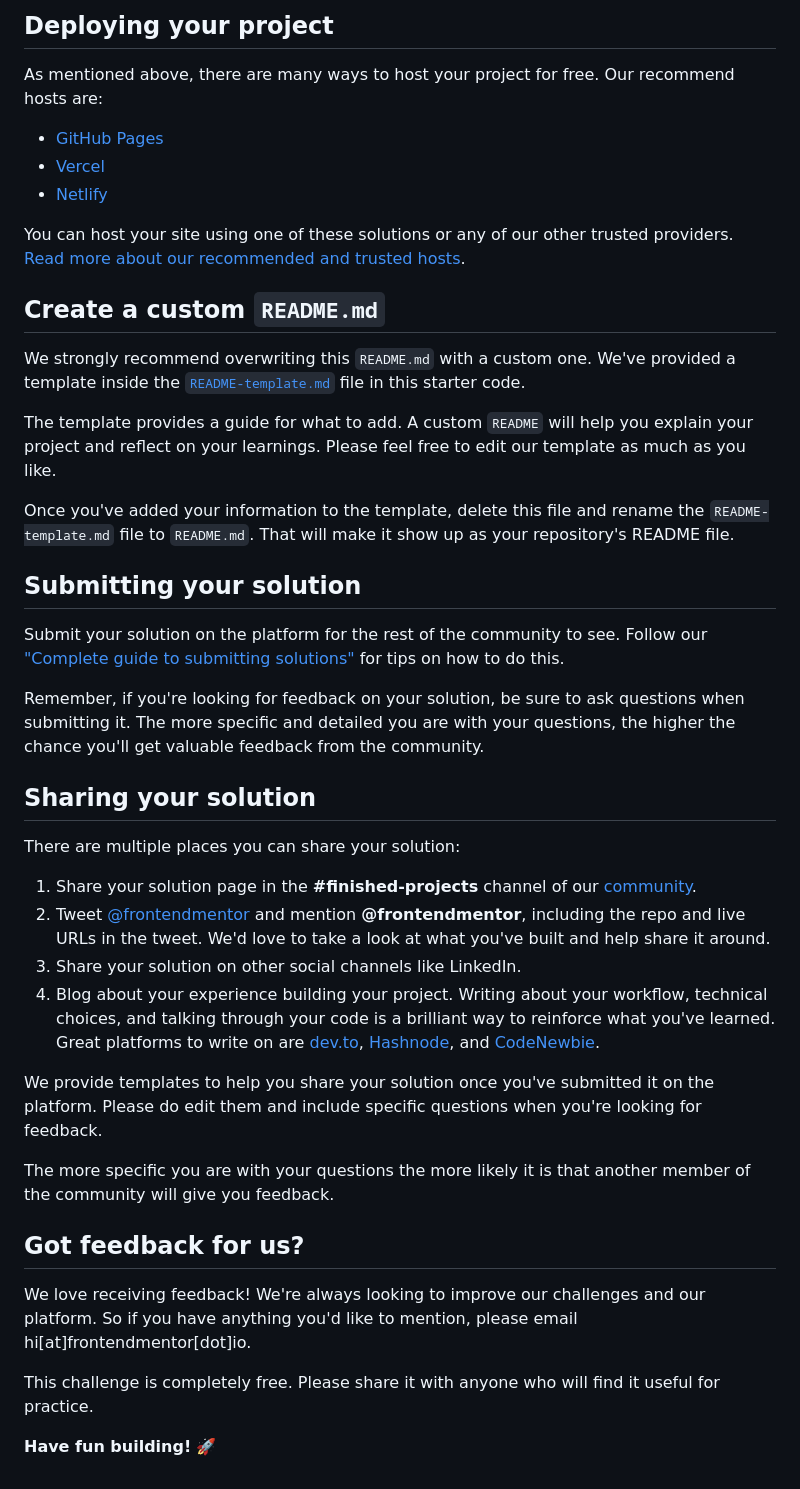
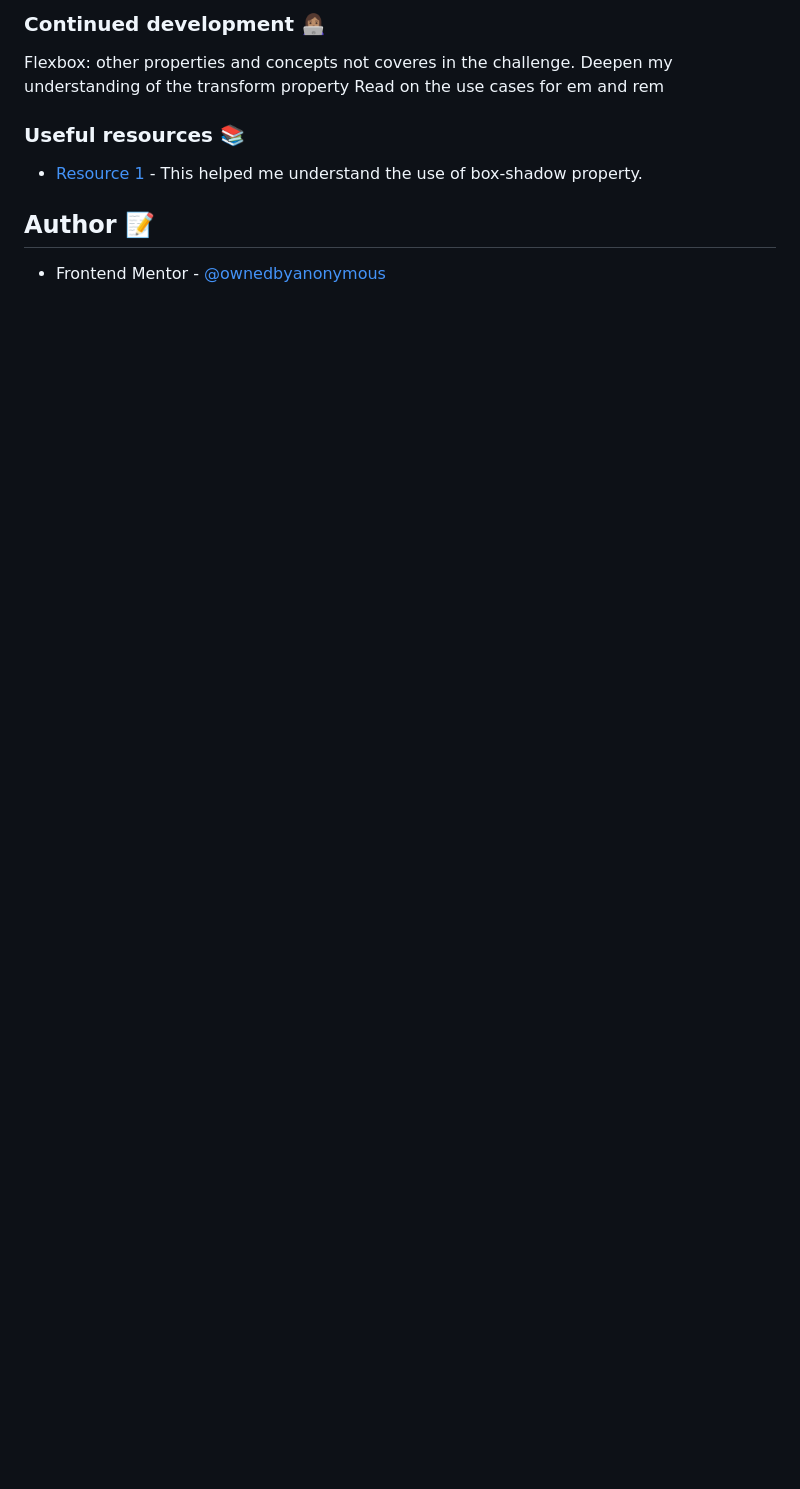
Before and after one commit to ownedbyanonymous/blog-preview-card-main, a Markdown page: README.md, the part around the change printed below. Rendered like a GitHub page; blank space fills up the shorter version.

```diff
--- a/README.md
+++ b/README.md
@@ -49,45 +54,15 @@ Feel free to use any workflow that you feel comfortable with. Below is a suggest
 
-## Deploying your project
+### Continued development 👩🏽‍💻
+Flexbox: other properties and concepts not coveres in the challenge.
+Deepen my understanding of the transform property
+Read on the use cases for em and rem
 
-As mentioned above, there are many ways to host your project for free. Our recommend hosts are:
 
-- [GitHub Pages](https://pages.github.com/)
-- [Vercel](https://vercel.com/)
-- [Netlify](https://www.netlify.com/)
+### Useful resources 📚
 
-You can host your site using one of these solutions or any of our other trusted providers. [Read more about our recommended and trusted hosts](https://medium.com/frontend-mentor/frontend-mentor-trusted-hosting-providers-bf000dfebe).
+- [Resource 1](https://www.w3schools.com/cssref/css3_pr_box-shadow.php) - This helped me understand the use of box-shadow property.
 
-## Create a custom `README.md`
 
-We strongly recommend overwriting this `README.md` with a custom one. We've provided a template inside the [`README-template.md`](./README-template.md) file in this starter code.
+## Author 📝
 
-The template provides a guide for what to add. A custom `README` will help you explain your project and reflect on your learnings. Please feel free to edit our template as much as you like.
-
-Once you've added your information to the template, delete this file and rename the `README-template.md` file to `README.md`. That will make it show up as your repository's README file.
-
-## Submitting your solution
-
-Submit your solution on the platform for the rest of the community to see. Follow our ["Complete guide to submitting solutions"](https://medium.com/frontend-mentor/a-complete-guide-to-submitting-solutions-on-frontend-mentor-ac6384162248) for tips on how to do this.
-
-Remember, if you're looking for feedback on your solution, be sure to ask questions when submitting it. The more specific and detailed you are with your questions, the higher the chance you'll get valuable feedback from the community.
-
-## Sharing your solution
-
-There are multiple places you can share your solution:
-
-1. Share your solution page in the **#finished-projects** channel of our [community](https://www.frontendmentor.io/community).
-2. Tweet [@frontendmentor](https://twitter.com/frontendmentor) and mention **@frontendmentor**, including the repo and live URLs in the tweet. We'd love to take a look at what you've built and help share it around.
-3. Share your solution on other social channels like LinkedIn.
-4. Blog about your experience building your project. Writing about your workflow, technical choices, and talking through your code is a brilliant way to reinforce what you've learned. Great platforms to write on are [dev.to](https://dev.to/), [Hashnode](https://hashnode.com/), and [CodeNewbie](https://community.codenewbie.org/).
-
-We provide templates to help you share your solution once you've submitted it on the platform. Please do edit them and include specific questions when you're looking for feedback.
-
-The more specific you are with your questions the more likely it is that another member of the community will give you feedback.
-
-## Got feedback for us?
-
-We love receiving feedback! We're always looking to improve our challenges and our platform. So if you have anything you'd like to mention, please email hi[at]frontendmentor[dot]io.
-
-This challenge is completely free. Please share it with anyone who will find it useful for practice.
-
-**Have fun building!** 🚀
+- Frontend Mentor - [@ownedbyanonymous](https://www.frontendmentor.io/profile/ownedbyanonymous)
```
Also changed, not shown: other parts of README.md (+33 -28 lines), assets/images/desktop.png (added), assets/images/hover-state.png (added), assets/images/mobile.png (added).
